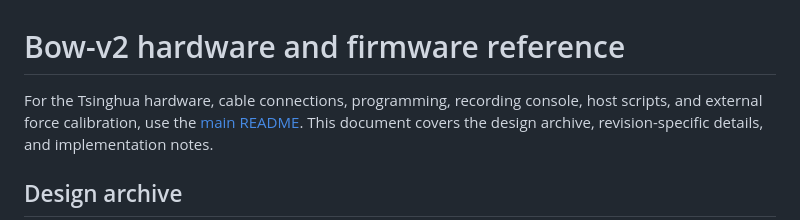
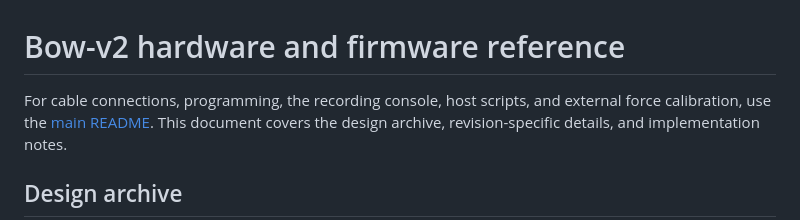
Before and after one commit to boshi-an/BowPressure, a Markdown page: Bow-v2/README.md, the part around the change. Rendered like a GitHub page.

```diff
--- a/Bow-v2/README.md
+++ b/Bow-v2/README.md
@@ -1,6 +1,6 @@
 # Bow-v2 hardware and firmware reference
 
-For the Tsinghua hardware, cable connections, programming, recording console,
+For cable connections, programming, the recording console,
 host scripts, and external force calibration, use the [main README](../README.md).
 This document covers the design archive, revision-specific details, and
 implementation notes.
```
Also changed, not shown: README.md (+6 -13 lines).
